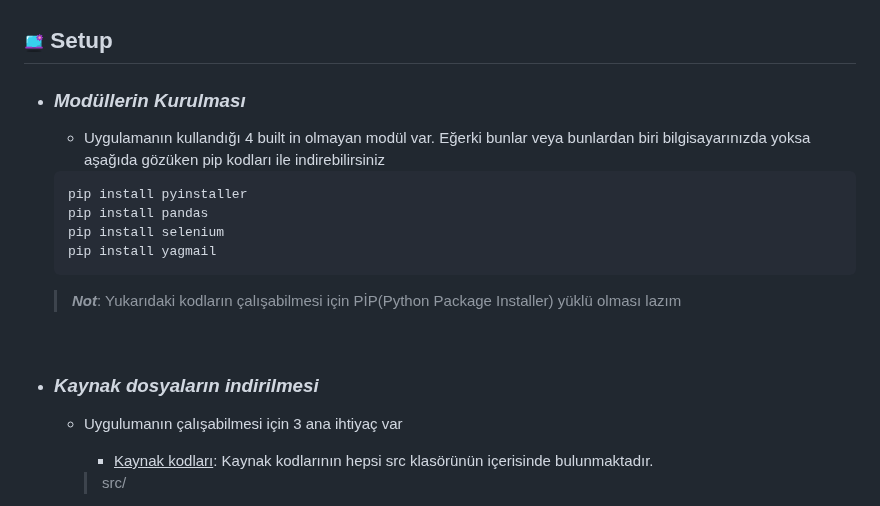
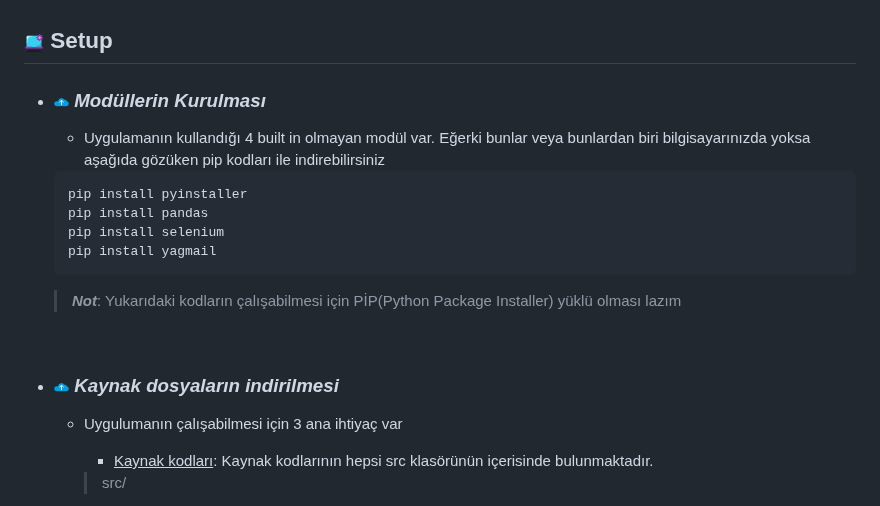
Before and after one commit to AlgorithmXplorer/Follower_Controller, a Markdown page: README.MD, the part around one of its changes. GitHub-like rendering; pictures changed too: images/x.png (added).

````diff
--- a/README.MD
+++ b/README.MD
@@ -31,7 +31,7 @@
 <br>
 
 ## ![f.png](images/d.png) **Setup**
-- ### *Modüllerin Kurulması*
+- ### ![x.png](images/x.png) *Modüllerin Kurulması*
     - Uygulamanın kullandığı 4 built in olmayan modül var. Eğerki bunlar veya bunlardan biri bilgisayarınızda yoksa aşağıda gözüken pip kodları ile indirebilirsiniz
     ```
     pip install pyinstaller
@@ -44,7 +44,7 @@
 
 <br>
 
-- ### *Kaynak dosyaların indirilmesi*
+- ### ![x.png](images/x.png) *Kaynak dosyaların indirilmesi*
     - Uygulumanın çalışabilmesi için 3 ana ihtiyaç var
         - <ins>Kaynak kodları</ins>: Kaynak kodlarının hepsi src klasörünün içerisinde bulunmaktadır.
         > src/
````
Also changed, not shown: other parts of README.MD (+40 -12 lines), images/y.png (added), 1 other file.
